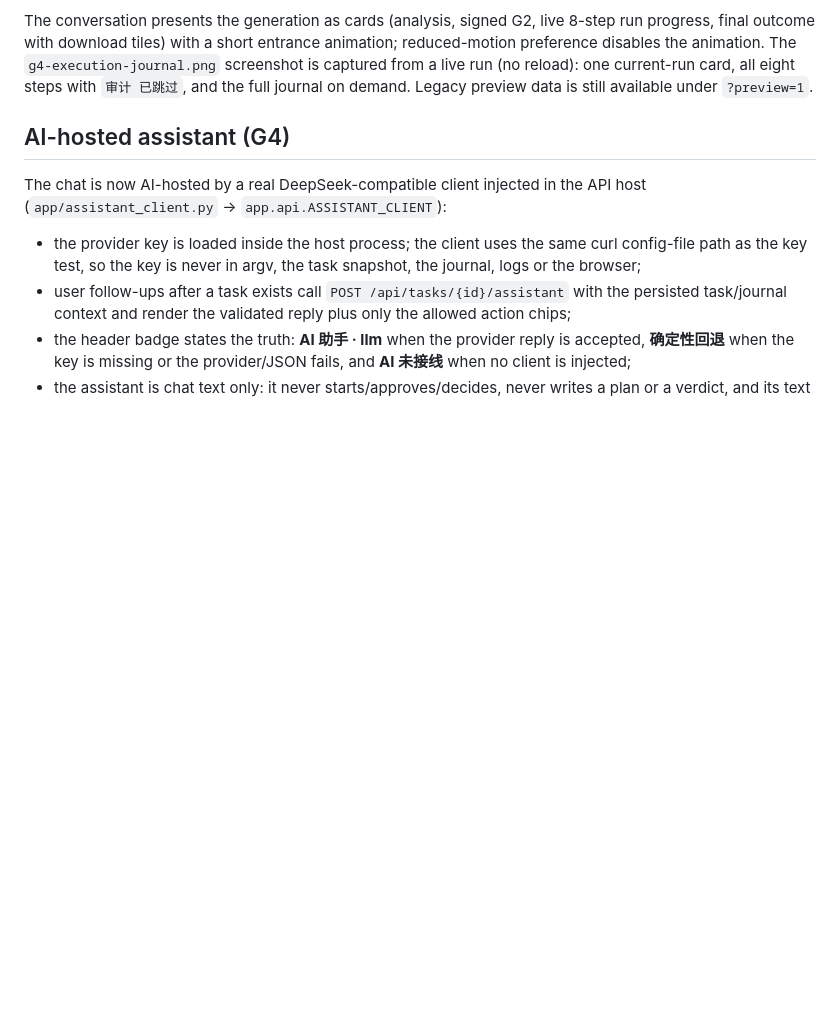
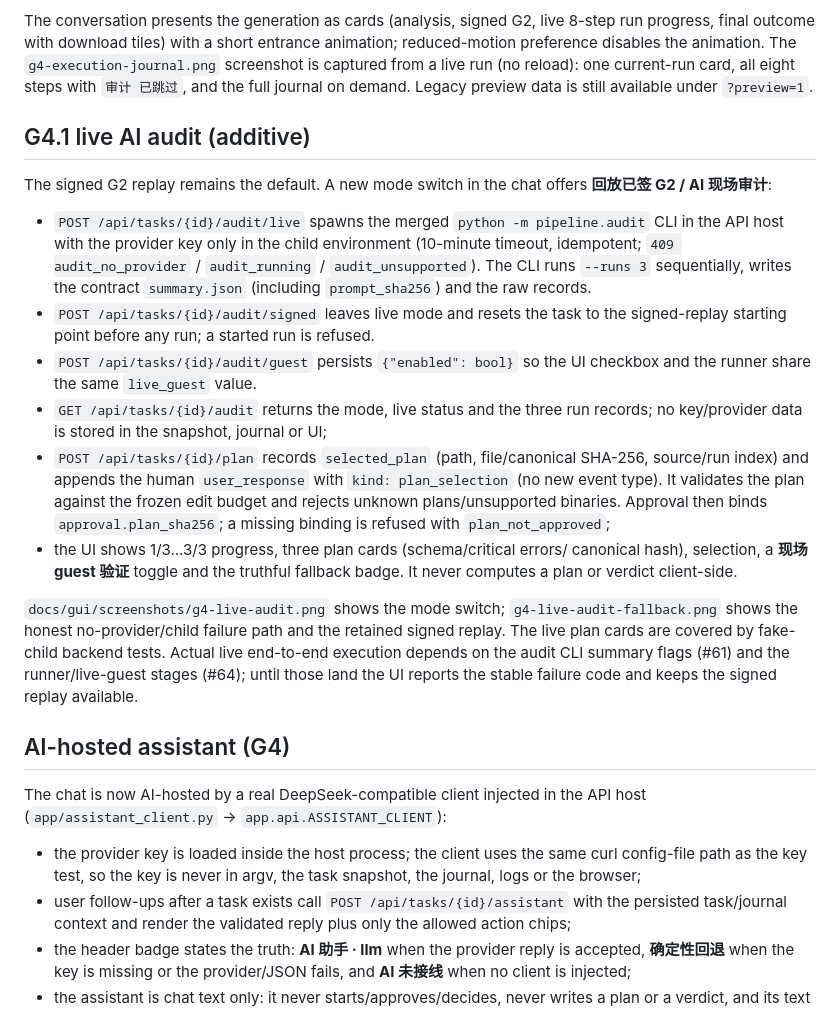
Before and after one commit to leesirleesirlee-star/Binary_Defect_Repairing_Engine, a Markdown page: docs/gui/g4-walkthrough.md, the part around the change. GitHub-like rendering; blank space fills up the shorter version.

```diff
--- a/docs/gui/g4-walkthrough.md
+++ b/docs/gui/g4-walkthrough.md
@@ -71,6 +71,38 @@ animation; reduced-motion preference disables the animation.  The
 `g4-execution-journal.png` screenshot is captured from a live run (no reload):
 one current-run card, all eight steps with `审计 已跳过`, and the full journal on
 demand.  Legacy preview data is still available under `?preview=1`.
+
+## G4.1 live AI audit (additive)
+
+The signed G2 replay remains the default.  A new mode switch in the chat offers
+**回放已签 G2 / AI 现场审计**:
+
+- `POST /api/tasks/{id}/audit/live` spawns the merged `python -m pipeline.audit`
+  CLI in the API host with the provider key only in the child environment
+  (10-minute timeout, idempotent; `409 audit_no_provider` / `audit_running` /
+  `audit_unsupported`). The CLI runs `--runs 3` sequentially, writes the
+  contract `summary.json` (including `prompt_sha256`) and the raw records.
+- `POST /api/tasks/{id}/audit/signed` leaves live mode and resets the task to
+  the signed-replay starting point before any run; a started run is refused.
+- `POST /api/tasks/{id}/audit/guest` persists `{"enabled": bool}` so the UI
+  checkbox and the runner share the same `live_guest` value.
+- `GET /api/tasks/{id}/audit` returns the mode, live status and the three run
+  records; no key/provider data is stored in the snapshot, journal or UI;
+- `POST /api/tasks/{id}/plan` records `selected_plan` (path, file/canonical
+  SHA-256, source/run index) and appends the human `user_response` with
+  `kind: plan_selection` (no new event type).  It validates the plan against the
+  frozen edit budget and rejects unknown plans/unsupported binaries.  Approval then binds `approval.plan_sha256`; a missing binding is
+  refused with `plan_not_approved`;
+- the UI shows 1/3…3/3 progress, three plan cards (schema/critical errors/
+  canonical hash), selection, a **现场 guest 验证** toggle and the truthful
+  fallback badge.  It never computes a plan or verdict client-side.
+
+`docs/gui/screenshots/g4-live-audit.png` shows the mode switch;
+`g4-live-audit-fallback.png` shows the honest no-provider/child failure path and
+the retained signed replay.  The live plan cards are covered by fake-child
+backend tests.  Actual live end-to-end execution depends on the audit CLI
+summary flags (#61) and the runner/live-guest stages (#64); until those land the
+UI reports the stable failure code and keeps the signed replay available.
 
 ## AI-hosted assistant (G4)
 
```
Also changed, not shown: docs/gui/screenshots/g4-live-audit-fallback.png (added), docs/gui/screenshots/g4-live-audit.png (added), 17 other files.
